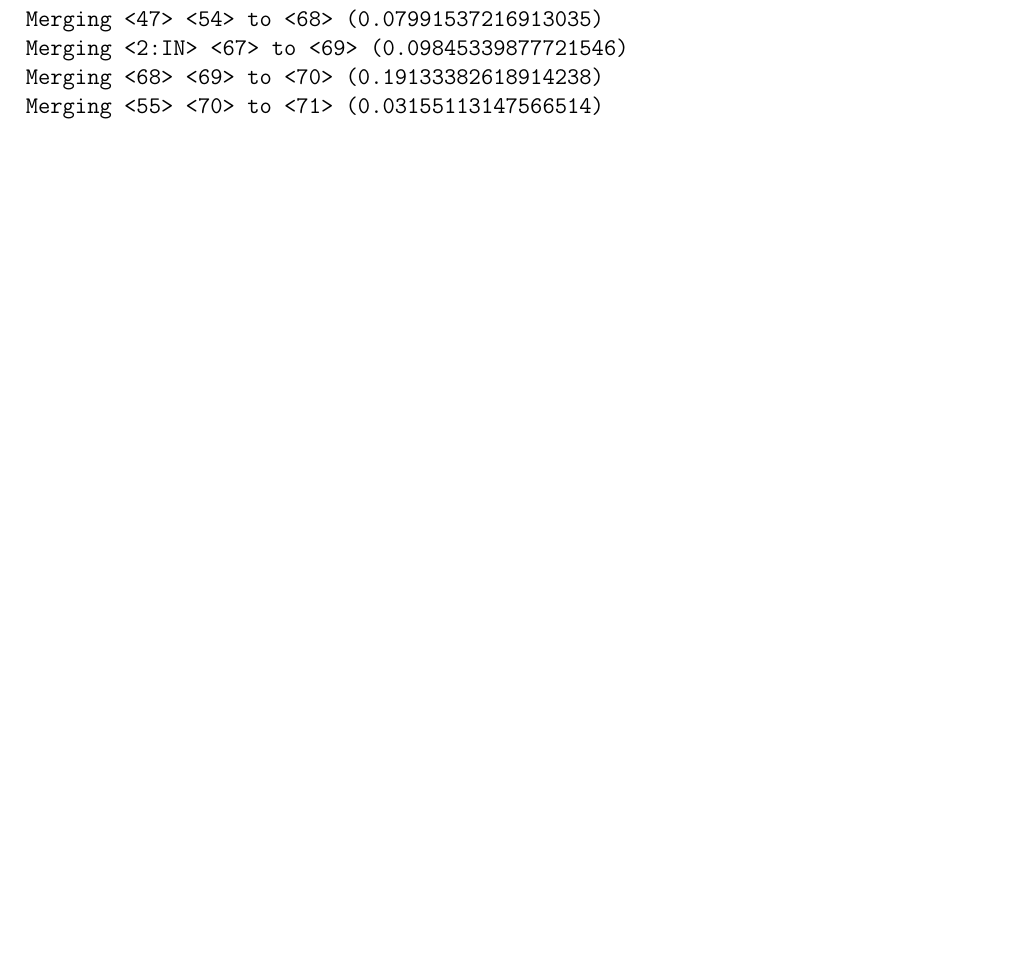
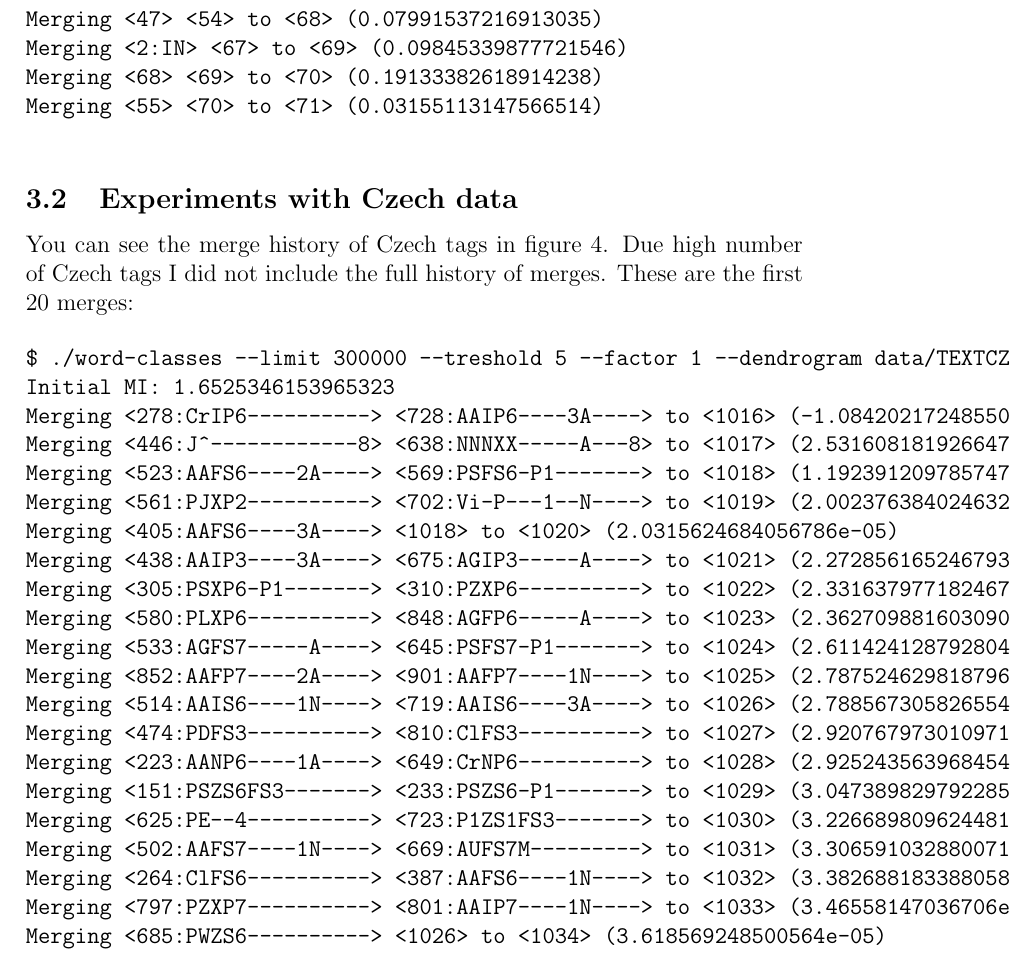
Before and after one commit to machacek/hajic-assignment-2, a LaTeX document (report/main.tex): part of page 12 of 15, cut so that both start at the same text, the shorter picture padded with empty space. Compiled offline with pdfLaTeX.

Commit message:
skoro pred odevzdanim

```diff
--- a/report/main.tex
+++ b/report/main.tex
@@ -496,3 +496,32 @@ Merging <55> <70> to <71> (0.03155113147566514)
   \label{dendrogram_en_tags}
 \end{figure}
 
+\subsection{Experiments with Czech data}
+
+You can see the merge history of Czech tags in figure \ref{dendrogram_cs_tags}. Due
+high number of Czech tags I did not include the full history of merges. These are the
+first 20 merges:
+
+\begin{verbatim}
+$ ./word-classes --limit 300000 --treshold 5 --factor 1 --dendrogram data/TEXTCZ1.ptg  2>&1 | head -n20
+Initial MI: 1.6525346153965323
+Merging <278:CrIP6----------> <728:AAIP6----3A----> to <1016> (-1.0842021724855044e-19)
+Merging <446:J^------------8> <638:NNNXX-----A---8> to <1017> (2.5316081819266477e-06)
+Merging <523:AAFS6----2A----> <569:PSFS6-P1-------> to <1018> (1.1923912097857475e-05)
+Merging <561:PJXP2----------> <702:Vi-P---1--N----> to <1019> (2.0023763840246325e-05)
+Merging <405:AAFS6----3A----> <1018> to <1020> (2.0315624684056786e-05)
+Merging <438:AAIP3----3A----> <675:AGIP3-----A----> to <1021> (2.2728561652467932e-05)
+Merging <305:PSXP6-P1-------> <310:PZXP6----------> to <1022> (2.331637977182467e-05)
+Merging <580:PLXP6----------> <848:AGFP6-----A----> to <1023> (2.3627098816030902e-05)
+Merging <533:AGFS7-----A----> <645:PSFS7-P1-------> to <1024> (2.6114241287928048e-05)
+Merging <852:AAFP7----2A----> <901:AAFP7----1N----> to <1025> (2.7875246298187967e-05)
+Merging <514:AAIS6----1N----> <719:AAIS6----3A----> to <1026> (2.7885673058265542e-05)
+Merging <474:PDFS3----------> <810:ClFS3----------> to <1027> (2.9207679730109716e-05)
+Merging <223:AANP6----1A----> <649:CrNP6----------> to <1028> (2.9252435639684547e-05)
+Merging <151:PSZS6FS3-------> <233:PSZS6-P1-------> to <1029> (3.0473898297922854e-05)
+Merging <625:PE--4----------> <723:P1ZS1FS3-------> to <1030> (3.226689809624481e-05)
+Merging <502:AAFS7----1N----> <669:AUFS7M---------> to <1031> (3.306591032880071e-05)
+Merging <264:ClFS6----------> <387:AAFS6----1N----> to <1032> (3.3826881833880587e-05)
+Merging <797:PZXP7----------> <801:AAIP7----1N----> to <1033> (3.46558147036706e-05)
+Merging <685:PWZS6----------> <1026> to <1034> (3.618569248500564e-05)
+\end{verbatim}
```
Also changed, not shown: report/main.tex (7 more changed lines).
